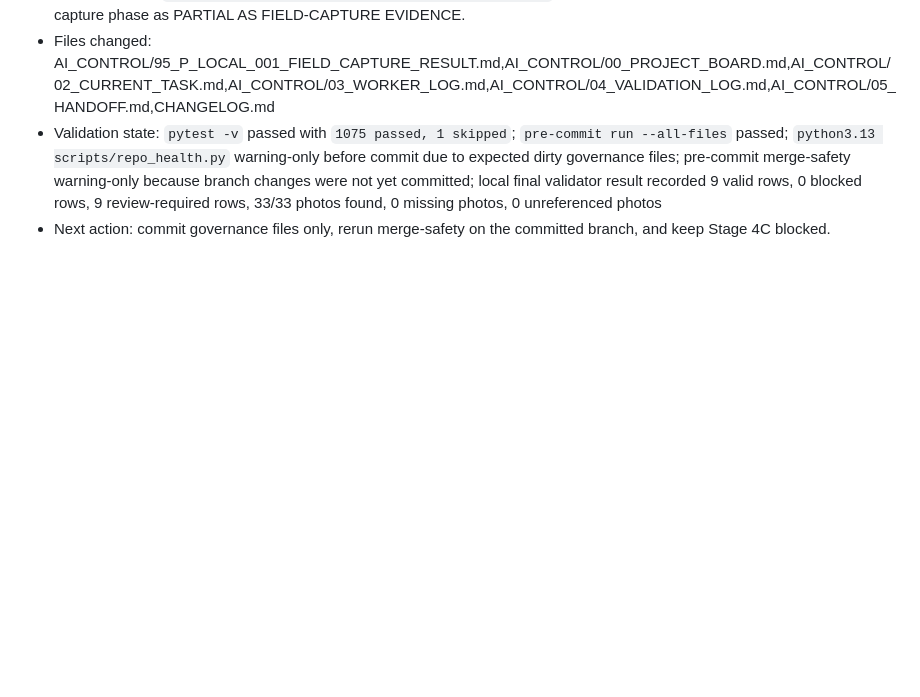
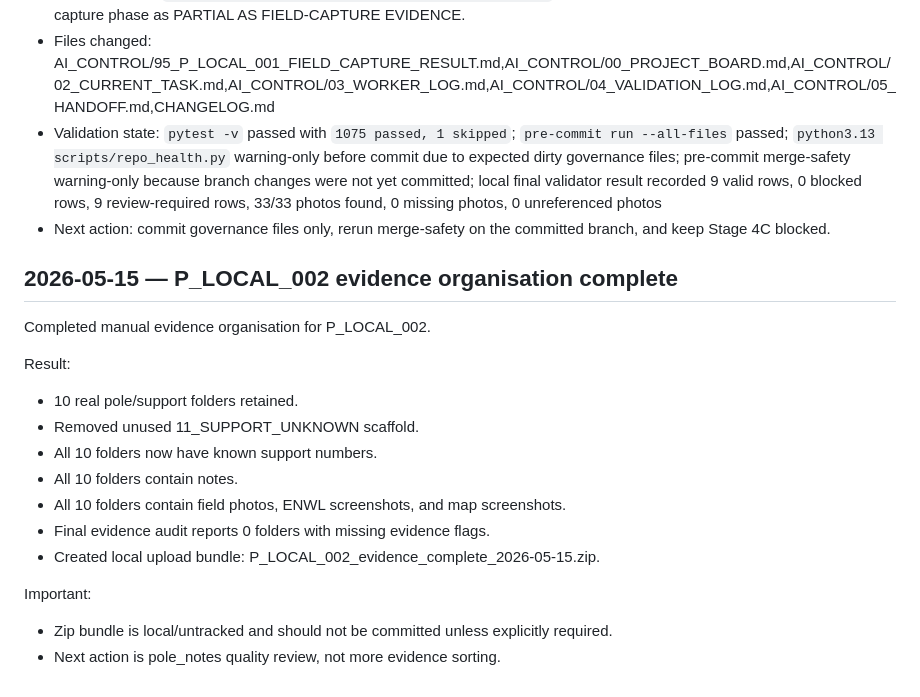
Before and after one commit to NoelyC123/Unitas-GridFlow, a Markdown page: AI_CONTROL/03_WORKER_LOG.md, the part around the change. Rendered like a GitHub page; blank space fills up the shorter version.

Commit message:
Document P_LOCAL_002 evidence organisation audit pass

```diff
--- a/AI_CONTROL/03_WORKER_LOG.md
+++ b/AI_CONTROL/03_WORKER_LOG.md
@@ -545,3 +545,20 @@ Append-only rule: add new entries below. Do not rewrite previous entries except
 - Files changed: AI_CONTROL/95_P_LOCAL_001_FIELD_CAPTURE_RESULT.md,AI_CONTROL/00_PROJECT_BOARD.md,AI_CONTROL/02_CURRENT_TASK.md,AI_CONTROL/03_WORKER_LOG.md,AI_CONTROL/04_VALIDATION_LOG.md,AI_CONTROL/05_HANDOFF.md,CHANGELOG.md
 - Validation state: `pytest -v` passed with `1075 passed, 1 skipped`; `pre-commit run --all-files` passed; `python3.13 scripts/repo_health.py` warning-only before commit due to expected dirty governance files; pre-commit merge-safety warning-only because branch changes were not yet committed; local final validator result recorded 9 valid rows, 0 blocked rows, 9 review-required rows, 33/33 photos found, 0 missing photos, 0 unreferenced photos
 - Next action: commit governance files only, rerun merge-safety on the committed branch, and keep Stage 4C blocked.
+
+## 2026-05-15 — P_LOCAL_002 evidence organisation complete
+
+Completed manual evidence organisation for P_LOCAL_002.
+
+Result:
+- 10 real pole/support folders retained.
+- Removed unused 11_SUPPORT_UNKNOWN scaffold.
+- All 10 folders now have known support numbers.
+- All 10 folders contain notes.
+- All 10 folders contain field photos, ENWL screenshots, and map screenshots.
+- Final evidence audit reports 0 folders with missing evidence flags.
+- Created local upload bundle: P_LOCAL_002_evidence_complete_2026-05-15.zip.
+
+Important:
+- Zip bundle is local/untracked and should not be committed unless explicitly required.
+- Next action is pole_notes quality review, not more evidence sorting.
```
Also changed, not shown: AI_CONTROL/04_VALIDATION_LOG.md (+17 -0 lines).
